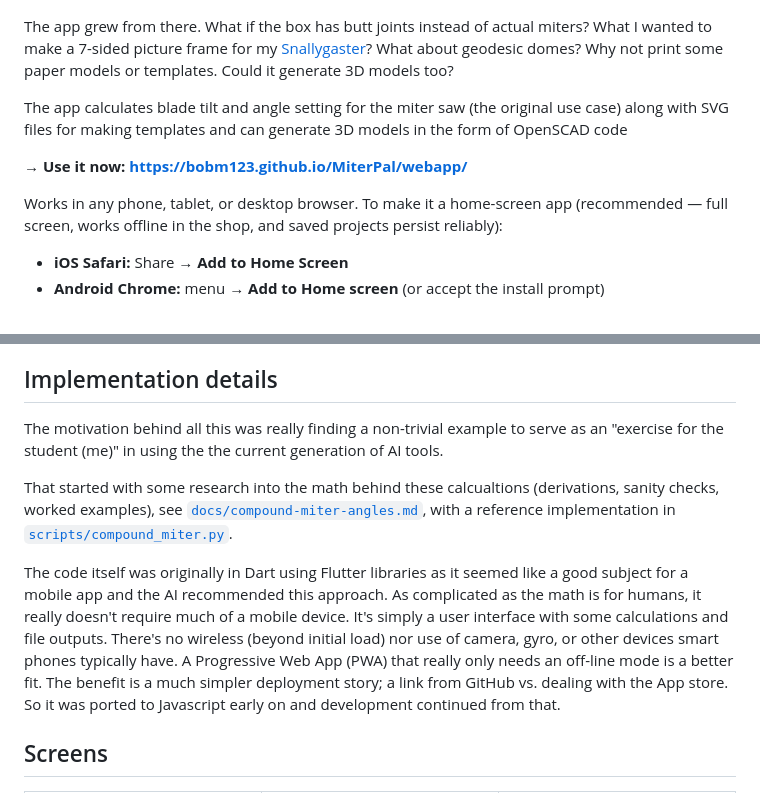
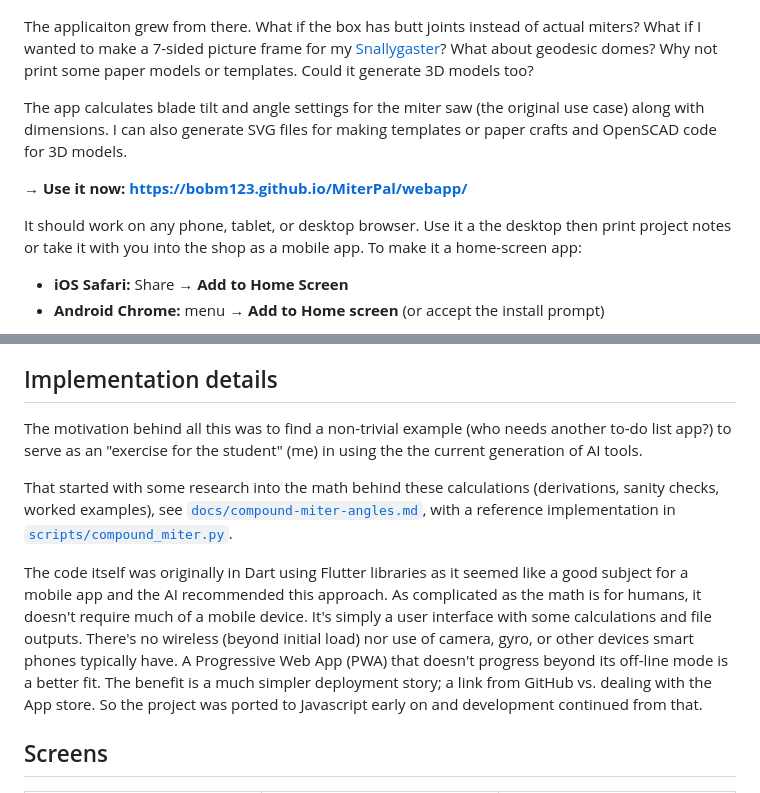
Before and after one commit to bobm123/MiterPal, a Markdown page: README.md, 2 parts joined by grey strips. Drawn GitHub-style.

Commit message:
More readme edits

```diff
--- a/README.md
+++ b/README.md
@@ -6,15 +6,13 @@ It all started when I purchased a miter saw. I soon realized just how complicate
   <img src="images/515mAsGIQ0L_AC_SL1000.png" width="300" alt="A compound miter saw">
 </p>
 
-The app grew from there. What if the box has butt joints instead of actual miters? What I wanted to make a 7-sided picture frame for my [Snallygaster](https://en.wikipedia.org/wiki/Snallygaster)? What about geodesic domes? Why not print some paper models or templates. Could it generate 3D models too?
+The applicaiton grew from there. What if the box has butt joints instead of actual miters? What if I wanted to make a 7-sided picture frame for my [Snallygaster](https://en.wikipedia.org/wiki/Snallygaster)? What about geodesic domes? Why not print some paper models or templates. Could it generate 3D models too?
 
-The app calculates blade tilt and angle setting for the miter saw (the original use case) along with SVG files for making templates and can generate 3D models in the form of OpenSCAD code
+The app calculates blade tilt and angle settings for the miter saw (the original use case) along with dimensions. I can also generate SVG files for making templates or paper crafts and OpenSCAD code for 3D models.
 
 **→ Use it now: <https://bobm123.github.io/MiterPal/webapp/>**
 
-Works in any phone, tablet, or desktop browser. To make it a home-screen app
-(recommended — full screen, works offline in the shop, and saved projects
-persist reliably):
+It should work on any phone, tablet, or desktop browser. Use it a the desktop then print project notes or take it with you into the shop as a mobile app. To make it a home-screen app:
 
 - **iOS Safari:** Share → **Add to Home Screen**
 - **Android Chrome:** menu → **Add to Home screen** (or accept the install prompt)
@@ -54,11 +52,11 @@ no accounts, no network needed after the first load.
 
 ## Implementation details
 
-The motivation behind all this was really finding a non-trivial example to serve as an "exercise for the student (me)" in using the the current generation of AI tools.
+The motivation behind all this was to find a non-trivial example (who needs another to-do list app?) to serve as an "exercise for the student" (me) in using the the current generation of AI tools.
 
-That started with some research into the math behind these calcualtions (derivations, sanity checks, worked examples), see [`docs/compound-miter-angles.md`](docs/compound-miter-angles.md), with a reference implementation in [`scripts/compound_miter.py`](scripts/compound_miter.py).
+That started with some research into the math behind these calculations (derivations, sanity checks, worked examples), see [`docs/compound-miter-angles.md`](docs/compound-miter-angles.md), with a reference implementation in [`scripts/compound_miter.py`](scripts/compound_miter.py).
 
-The code itself was originally in Dart using Flutter libraries as it seemed like a good subject for a mobile app and the AI recommended this approach. As complicated as the math is for humans, it really doesn't require much of a mobile device. It's simply a user interface with some calculations and file outputs. There's no wireless (beyond initial load) nor use of camera, gyro, or other devices smart phones typically have. A Progressive Web App (PWA) that really only needs an off-line mode is a better fit. The benefit is a much simpler deployment story; a link from GitHub vs. dealing with the App store. So it was ported to Javascript early on and development continued from that.
+The code itself was originally in Dart using Flutter libraries as it seemed like a good subject for a mobile app and the AI recommended this approach. As complicated as the math is for humans, it doesn't require much of a mobile device. It's simply a user interface with some calculations and file outputs. There's no wireless (beyond initial load) nor use of camera, gyro, or other devices smart phones typically have. A Progressive Web App (PWA) that doesn't progress beyond its off-line mode is a better fit. The benefit is a much simpler deployment story; a link from GitHub vs. dealing with the App store. So the project was ported to Javascript early on and development continued from that.
 
 ## Screens
 
```
